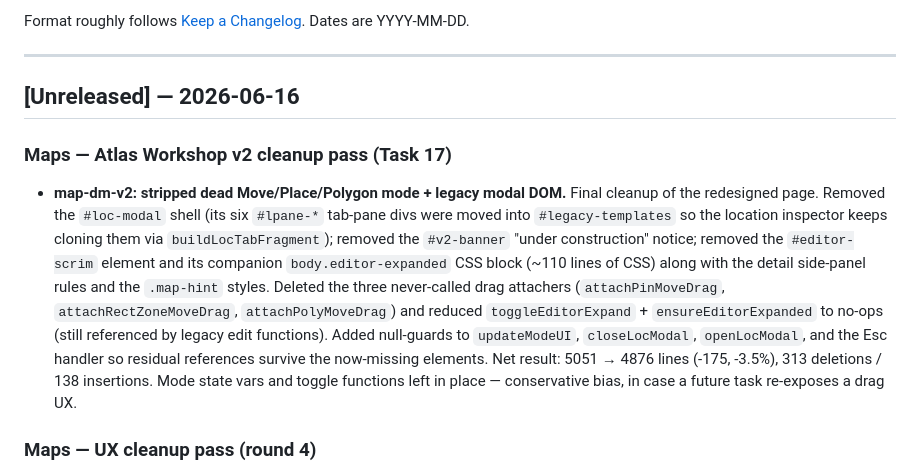
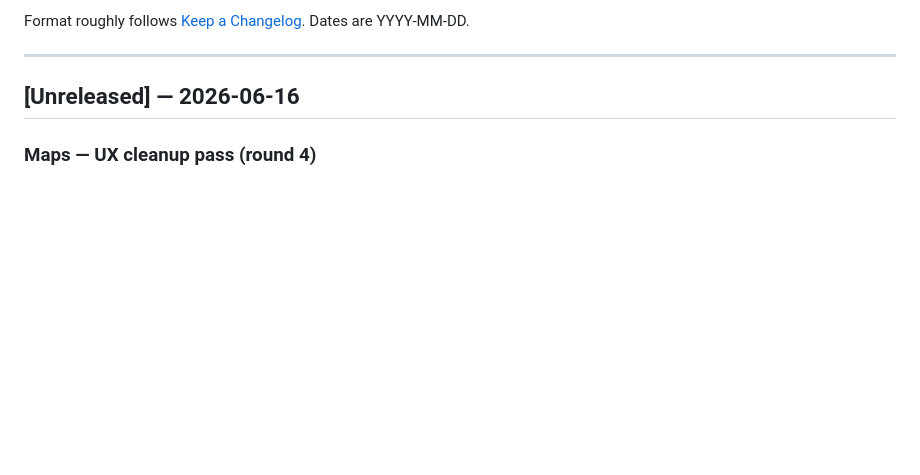
Before and after one commit to Gifftd/the-spire, a Markdown page: CHANGELOG.md, the part around the change. Rendered like a GitHub page; blank space fills up the shorter version.

Commit message:
Revert "Maps: CHANGELOG entry for Atlas v2 Task 17 cleanup"
This reverts commit 28ae9075e4db74e05d3e0d02766622b27b68e249.

```diff
--- a/CHANGELOG.md
+++ b/CHANGELOG.md
@@ -8,26 +8,6 @@ Dates are YYYY-MM-DD.
 ---
 
 ## [Unreleased] — 2026-06-16
-
-### Maps — Atlas Workshop v2 cleanup pass (Task 17)
-
-- **map-dm-v2: stripped dead Move/Place/Polygon mode + legacy modal DOM.**
-  Final cleanup of the redesigned page. Removed the `#loc-modal` shell
-  (its six `#lpane-*` tab-pane divs were moved into `#legacy-templates`
-  so the location inspector keeps cloning them via
-  `buildLocTabFragment`); removed the `#v2-banner` "under construction"
-  notice; removed the `#editor-scrim` element and its companion
-  `body.editor-expanded` CSS block (~110 lines of CSS) along with the
-  detail side-panel rules and the `.map-hint` styles. Deleted the
-  three never-called drag attachers (`attachPinMoveDrag`,
-  `attachRectZoneMoveDrag`, `attachPolyMoveDrag`) and reduced
-  `toggleEditorExpand` + `ensureEditorExpanded` to no-ops (still
-  referenced by legacy edit functions). Added null-guards to
-  `updateModeUI`, `closeLocModal`, `openLocModal`, and the Esc handler
-  so residual references survive the now-missing elements. Net result:
-  5051 → 4876 lines (-175, -3.5%), 313 deletions / 138 insertions. Mode
-  state vars and toggle functions left in place — conservative bias,
-  in case a future task re-exposes a drag UX.
 
 ### Maps — UX cleanup pass (round 4)
 
```
